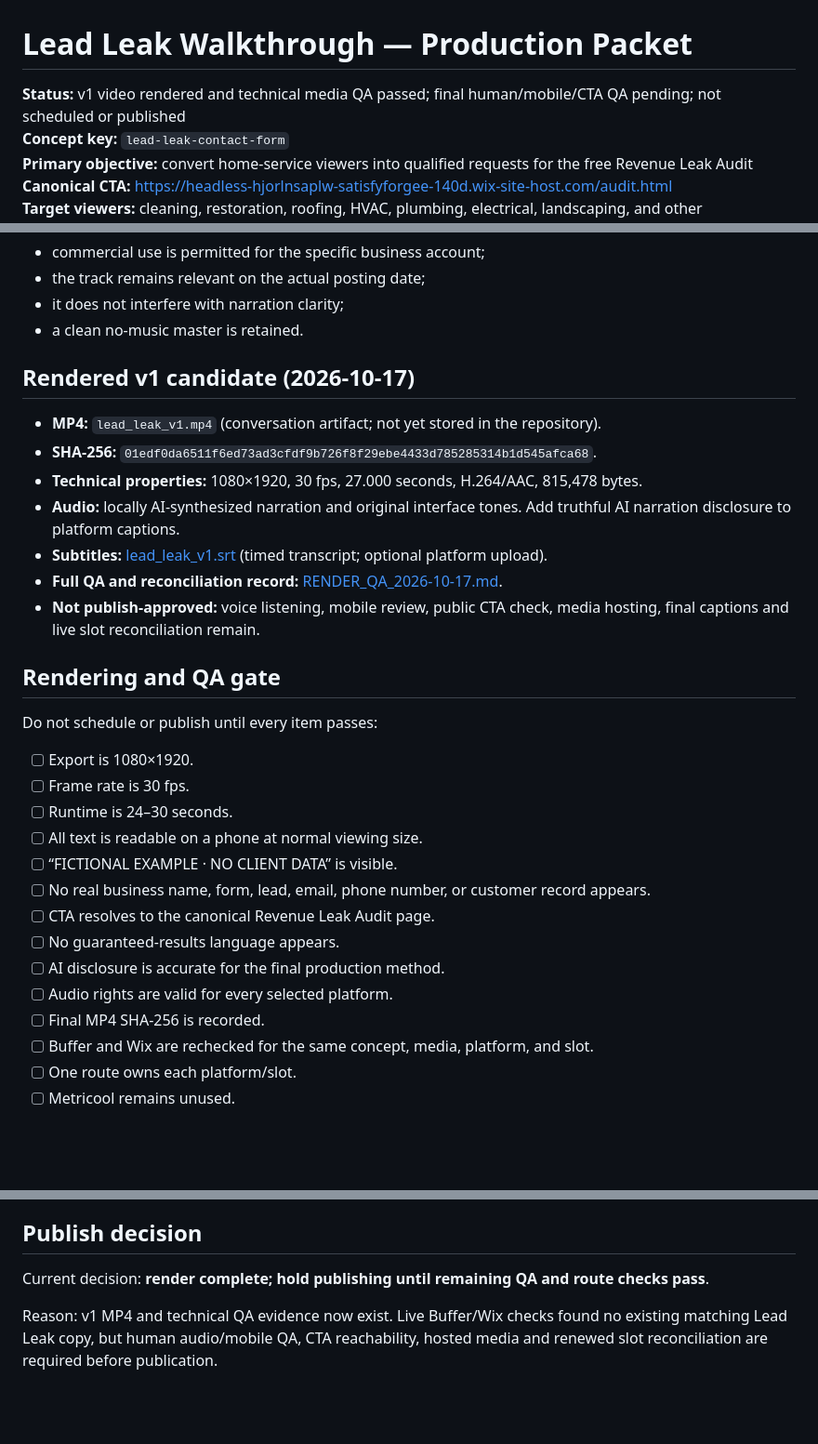
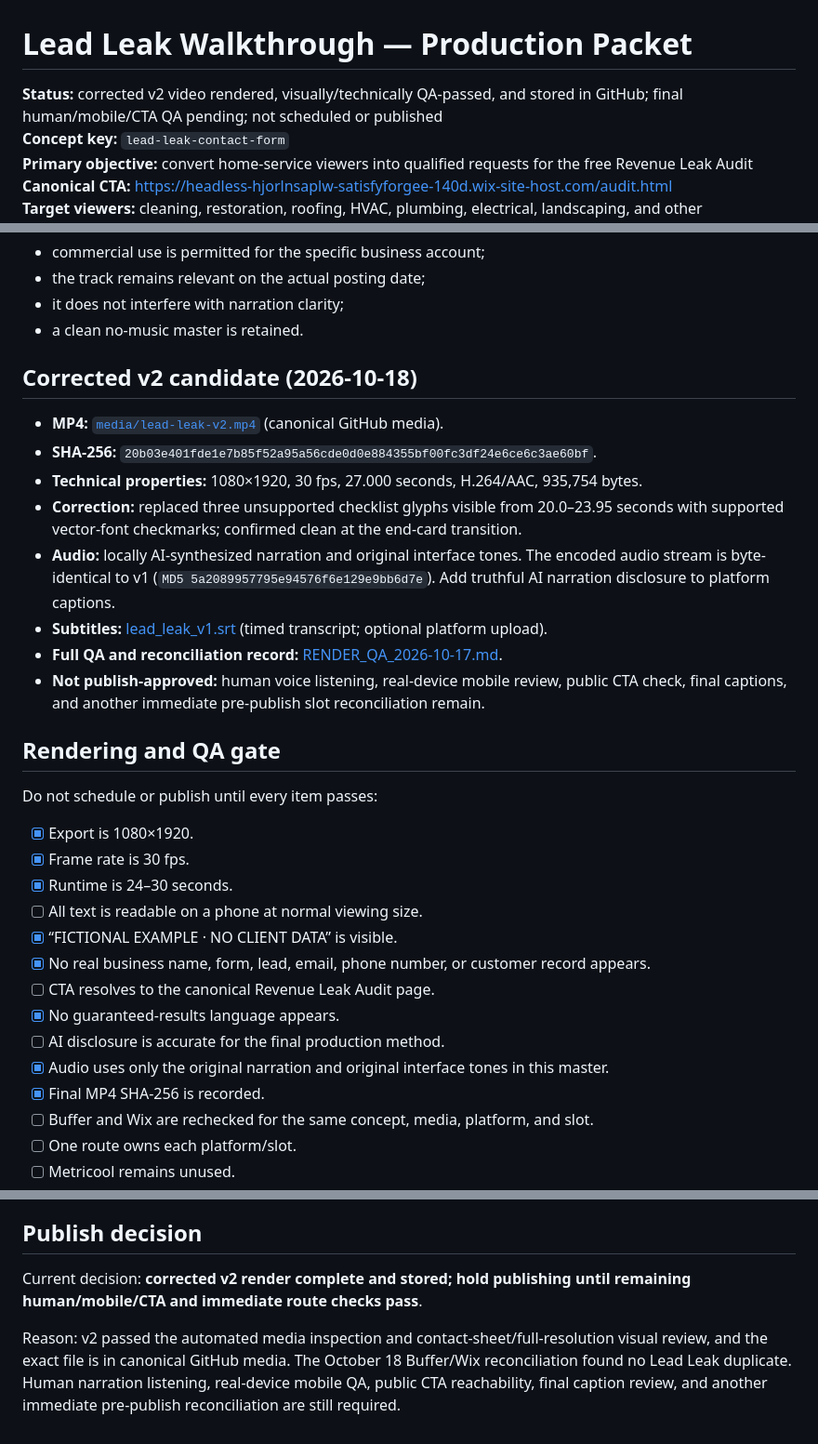
Before and after one commit to satisfyforgee-beep/satisfyforge-labs, a Markdown page: content/lead-leak-walkthrough/PRODUCTION_PACKET.md, 3 parts joined by grey strips. Shown at 93% size. GitHub-like rendering; blank space fills up the shorter version.

Commit message:
Advance Lead Leak packet to corrected v2

```diff
--- a/content/lead-leak-walkthrough/PRODUCTION_PACKET.md
+++ b/content/lead-leak-walkthrough/PRODUCTION_PACKET.md
@@ -1,6 +1,6 @@
 # Lead Leak Walkthrough — Production Packet
 
-**Status:** v1 video rendered and technical media QA passed; final human/mobile/CTA QA pending; not scheduled or published
+**Status:** corrected v2 video rendered, visually/technically QA-passed, and stored in GitHub; final human/mobile/CTA QA pending; not scheduled or published
 **Concept key:** `lead-leak-contact-form`
 **Primary objective:** convert home-service viewers into qualified requests for the free Revenue Leak Audit
 **Canonical CTA:** https://headless-hjorlnsaplw-satisfyforgee-140d.wix-site-host.com/audit.html
@@ -173,31 +173,32 @@ Do not rely on a temporary trend for the core asset. Platform-native trending au
 - it does not interfere with narration clarity;
 - a clean no-music master is retained.
 
-## Rendered v1 candidate (2026-10-17)
+## Corrected v2 candidate (2026-10-18)
 
-- **MP4:** `lead_leak_v1.mp4` (conversation artifact; not yet stored in the repository).
-- **SHA-256:** `01edf0da6511f6ed73ad3cfdf9b726f8f29ebe4433d785285314b1d545afca68`.
-- **Technical properties:** 1080×1920, 30 fps, 27.000 seconds, H.264/AAC, 815,478 bytes.
-- **Audio:** locally AI-synthesized narration and original interface tones. Add truthful AI narration disclosure to platform captions.
+- **MP4:** [`media/lead-leak-v2.mp4`](../../media/lead-leak-v2.mp4) (canonical GitHub media).
+- **SHA-256:** `20b03e401fde1e7b85f52a95a56cde0d0e884355bf00fc3df24e6ce6c3ae60bf`.
+- **Technical properties:** 1080×1920, 30 fps, 27.000 seconds, H.264/AAC, 935,754 bytes.
+- **Correction:** replaced three unsupported checklist glyphs visible from 20.0–23.95 seconds with supported vector-font checkmarks; confirmed clean at the end-card transition.
+- **Audio:** locally AI-synthesized narration and original interface tones. The encoded audio stream is byte-identical to v1 (`MD5 5a2089957795e94576f6e129e9bb6d7e`). Add truthful AI narration disclosure to platform captions.
 - **Subtitles:** [lead_leak_v1.srt](./lead_leak_v1.srt) (timed transcript; optional platform upload).
 - **Full QA and reconciliation record:** [RENDER_QA_2026-10-17.md](./RENDER_QA_2026-10-17.md).
-- **Not publish-approved:** voice listening, mobile review, public CTA check, media hosting, final captions and live slot reconciliation remain.
+- **Not publish-approved:** human voice listening, real-device mobile review, public CTA check, final captions, and another immediate pre-publish slot reconciliation remain.
 
 ## Rendering and QA gate
 
 Do not schedule or publish until every item passes:
 
-- [ ] Export is 1080×1920.
-- [ ] Frame rate is 30 fps.
-- [ ] Runtime is 24–30 seconds.
+- [x] Export is 1080×1920.
+- [x] Frame rate is 30 fps.
+- [x] Runtime is 24–30 seconds.
 - [ ] All text is readable on a phone at normal viewing size.
-- [ ] “FICTIONAL EXAMPLE · NO CLIENT DATA” is visible.
-- [ ] No real business name, form, lead, email, phone number, or customer record appears.
+- [x] “FICTIONAL EXAMPLE · NO CLIENT DATA” is visible.
+- [x] No real business name, form, lead, email, phone number, or customer record appears.
 - [ ] CTA resolves to the canonical Revenue Leak Audit page.
-- [ ] No guaranteed-results language appears.
+- [x] No guaranteed-results language appears.
 - [ ] AI disclosure is accurate for the final production method.
-- [ ] Audio rights are valid for every selected platform.
-- [ ] Final MP4 SHA-256 is recorded.
+- [x] Audio uses only the original narration and original interface tones in this master.
+- [x] Final MP4 SHA-256 is recorded.
 - [ ] Buffer and Wix are rechecked for the same concept, media, platform, and slot.
 - [ ] One route owns each platform/slot.
 - [ ] Metricool remains unused.
@@ -220,6 +221,6 @@ Do not infer revenue from views or clicks. The revenue signal is a qualified req
 
 ## Publish decision
 
-Current decision: **render complete; hold publishing until remaining QA and route checks pass**.
+Current decision: **corrected v2 render complete and stored; hold publishing until remaining human/mobile/CTA and immediate route checks pass**.
 
-Reason: v1 MP4 and technical QA evidence now exist. Live Buffer/Wix checks found no existing matching Lead Leak copy, but human audio/mobile QA, CTA reachability, hosted media and renewed slot reconciliation are required before publication.
+Reason: v2 passed the automated media inspection and contact-sheet/full-resolution visual review, and the exact file is in canonical GitHub media. The October 18 Buffer/Wix reconciliation found no Lead Leak duplicate. Human narration listening, real-device mobile QA, public CTA reachability, final caption review, and another immediate pre-publish reconciliation are still required.
```
